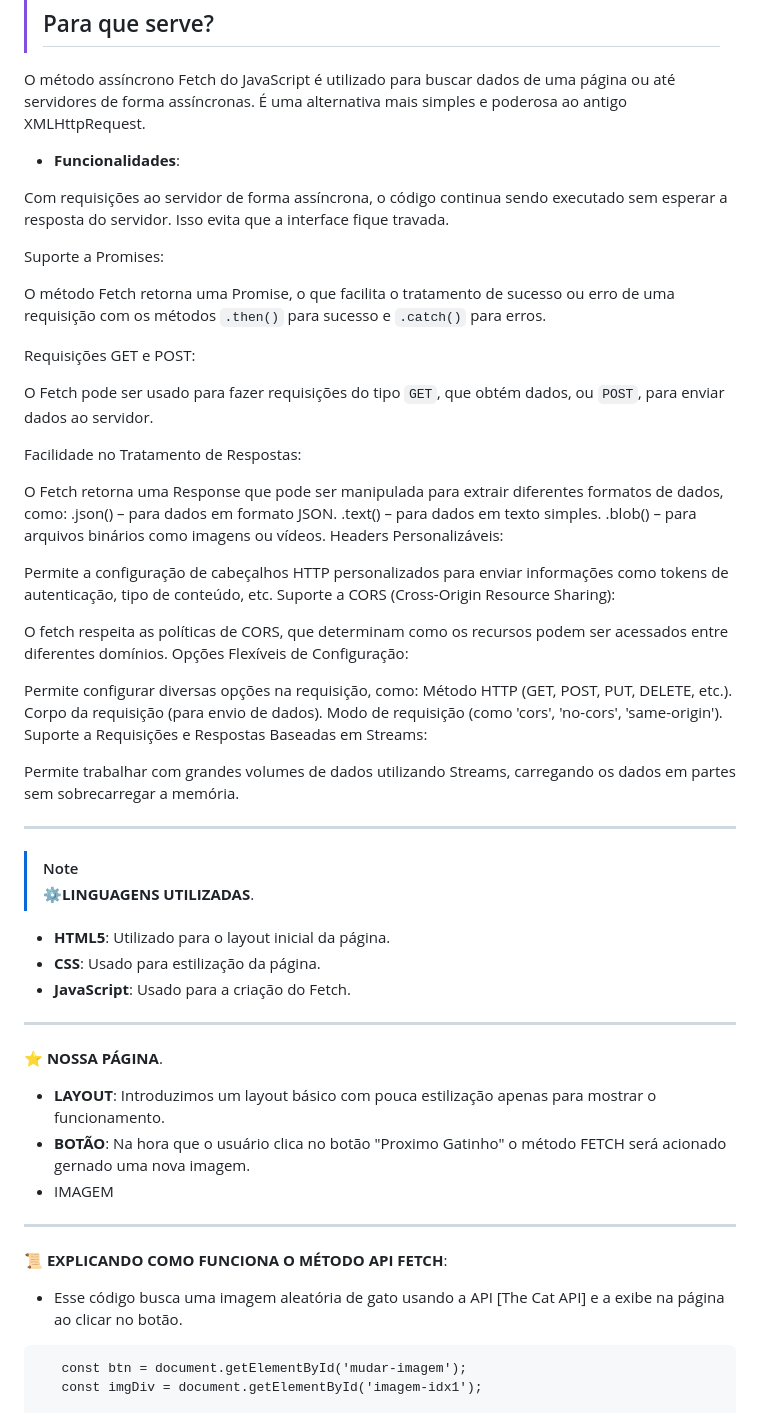
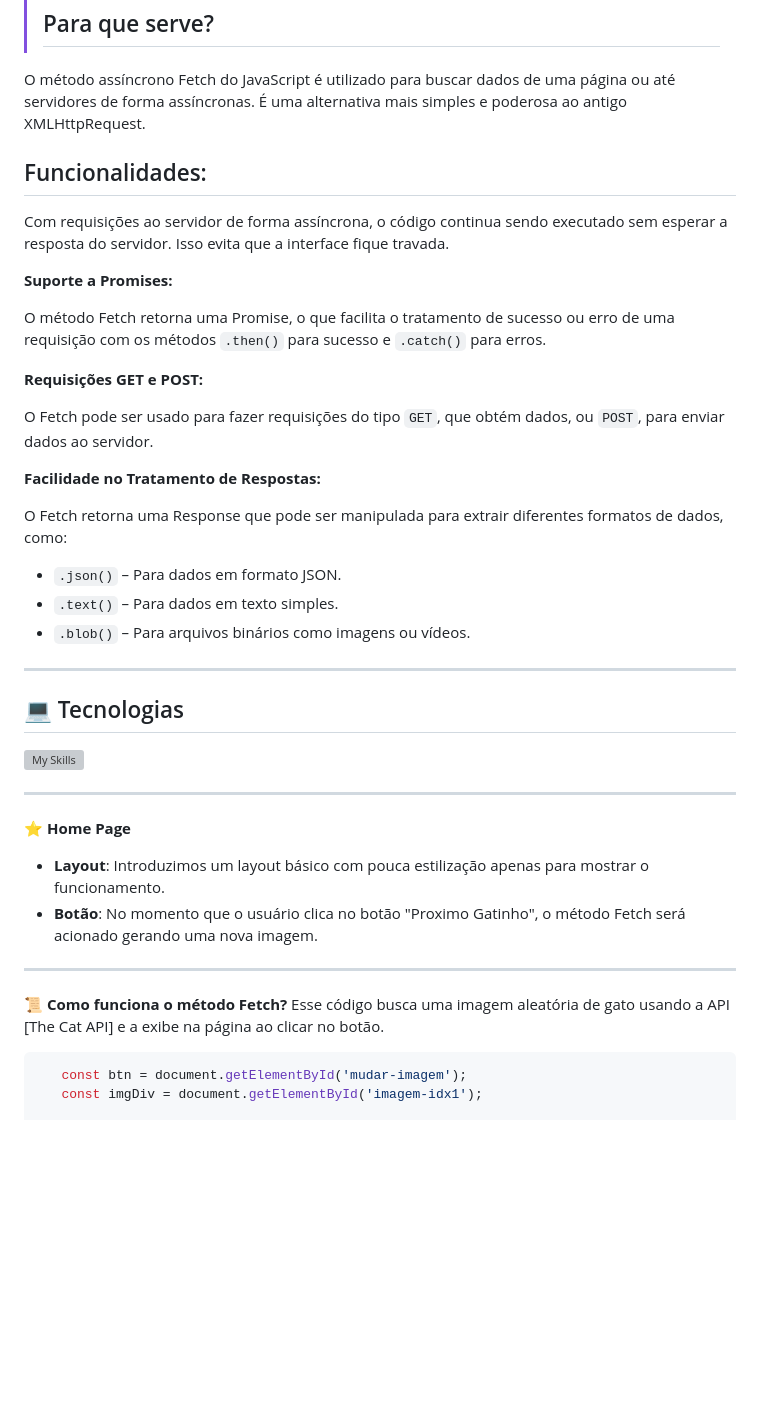
Before and after one commit to htotti/POC-4---FETCH, a Markdown page: README.md, the part around the change printed below. Drawn GitHub-style; blank space fills up the shorter version; grey boxes are pictures that could not be loaded.

````diff
--- a/README.md
+++ b/README.md
@@ -10,62 +10,44 @@
 
 O método assíncrono Fetch do JavaScript é utilizado para buscar dados de uma página ou até servidores de forma assíncronas. É uma alternativa mais simples e poderosa ao antigo XMLHttpRequest.
 
-- **Funcionalidades**:
+## Funcionalidades:
 
 Com requisições ao servidor de forma assíncrona, o código continua sendo executado sem esperar a resposta do servidor. Isso evita que a interface fique travada.
 
-Suporte a Promises:
+**Suporte a Promises:**
 
 O método Fetch retorna uma Promise, o que facilita o tratamento de sucesso ou erro de uma requisição com os métodos ```.then()``` para sucesso e ```.catch()``` para erros.
 
-Requisições GET e POST:
+**Requisições GET e POST:**
 
 O Fetch pode ser usado para fazer requisições do tipo ```GET```, que obtém dados, ou ```POST```, para enviar dados ao servidor.
 
-Facilidade no Tratamento de Respostas:
+**Facilidade no Tratamento de Respostas:**
 
 O Fetch retorna uma Response que pode ser manipulada para extrair diferentes formatos de dados, como:
-.json() – para dados em formato JSON.
-.text() – para dados em texto simples.
-.blob() – para arquivos binários como imagens ou vídeos.
-Headers Personalizáveis:
 
-Permite a configuração de cabeçalhos HTTP personalizados para enviar informações como tokens de autenticação, tipo de conteúdo, etc.
-Suporte a CORS (Cross-Origin Resource Sharing):
-
-O fetch respeita as políticas de CORS, que determinam como os recursos podem ser acessados entre diferentes domínios.
-Opções Flexíveis de Configuração:
-
-Permite configurar diversas opções na requisição, como:
-Método HTTP (GET, POST, PUT, DELETE, etc.).
-Corpo da requisição (para envio de dados).
-Modo de requisição (como 'cors', 'no-cors', 'same-origin').
-Suporte a Requisições e Respostas Baseadas em Streams:
-
-Permite trabalhar com grandes volumes de dados utilizando Streams, carregando os dados em partes sem sobrecarregar a memória.
+- ```.json()``` – Para dados em formato JSON.
+- ```.text()``` – Para dados em texto simples.
+- ```.blob()``` – Para arquivos binários como imagens ou vídeos.
 
 ---
 
-> [!NOTE]
-> ⚙️**LINGUAGENS UTILIZADAS**.
-   - **HTML5**: Utilizado para o layout inicial da página.
-   - **CSS**: Usado para estilização da página.
-   - **JavaScript**: Usado para a criação do Fetch.
+<h2 id="tecnologias">💻 Tecnologias</h2>
 
+[![My Skills](https://skillicons.dev/icons?i=html,css,js&theme=light)](https://skillicons.dev)
 
 ---
 
- ⭐ **NOSSA PÁGINA**.
-   - **LAYOUT**: Introduzimos um layout básico com pouca estilização apenas para mostrar o funcionamento.
-   - **BOTÃO**:  Na hora que o usuário clica no botão "Proximo Gatinho" o método FETCH será acionado gernado uma nova imagem.
-   - IMAGEM
+ ⭐ **Home Page**
+   - **Layout**: Introduzimos um layout básico com pouca estilização apenas para mostrar o funcionamento.
+   - **Botão**:  No momento que o usuário clica no botão "Proximo Gatinho", o método Fetch será acionado gerando uma nova imagem.
 
 ---
 
-📜 **EXPLICANDO COMO FUNCIONA O MÉTODO API FETCH**:
-   - Esse código busca uma imagem aleatória de gato usando a API [The Cat API] e a exibe na página ao clicar no botão.
+📜 **Como funciona o método Fetch?**
+   Esse código busca uma imagem aleatória de gato usando a API [The Cat API] e a exibe na página ao clicar no botão.
 
-```
+```javascript
    const btn = document.getElementById('mudar-imagem');
    const imgDiv = document.getElementById('imagem-idx1');
 
````
Also changed, not shown: other parts of README.md (+26 -23 lines).
